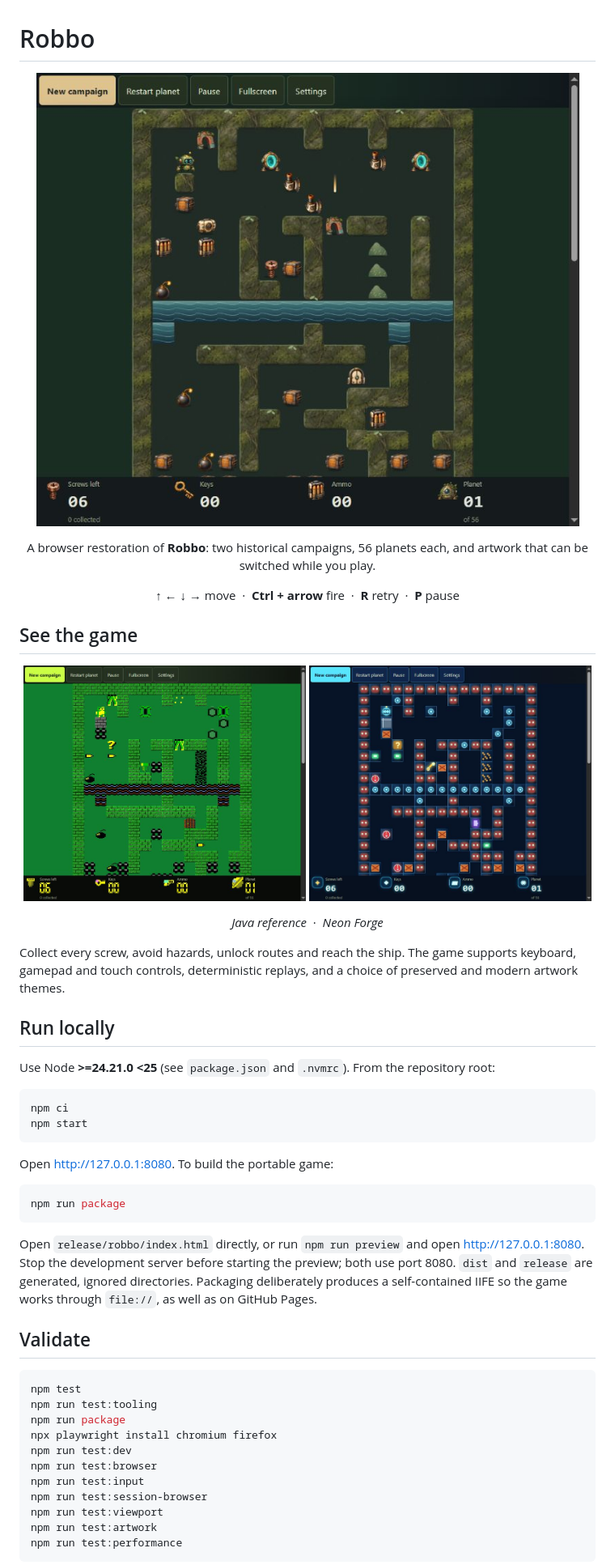
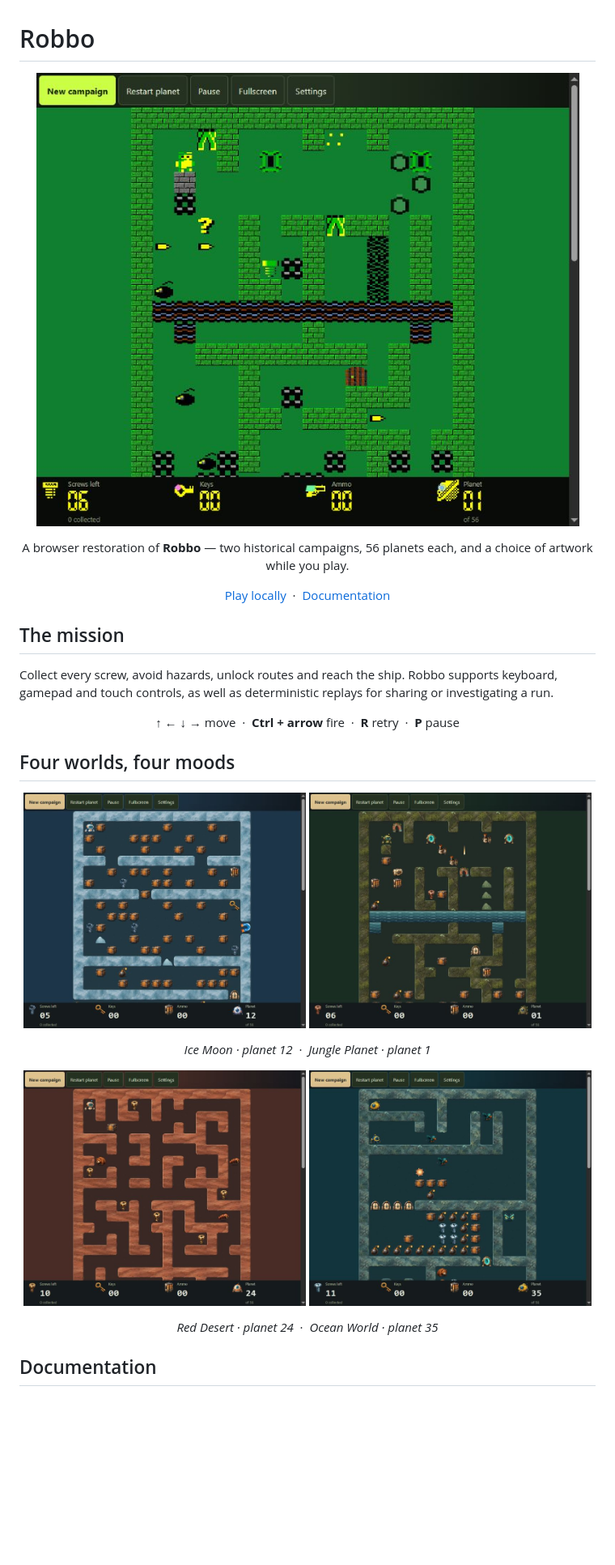
Before and after one commit to sigmalko/robbo, a Markdown page: README.md, the part around the change printed below. Shown: that part at 81% size. Rendered like a GitHub page; pictures changed too: docs/images/robbo-ice-moon-gameplay.jpg (added), docs/images/robbo-neon-gameplay.jpg (deleted), docs/images/robbo-ocean-world-gameplay.jpg (added); blank space fills up the shorter version.

Commit message:
docs: turn README into game showcase

````diff
--- a/README.md
+++ b/README.md
@@ -1,67 +1,49 @@
 # Robbo
 
 <p align="center">
-  <img src="docs/images/robbo-jungle-gameplay.jpg" alt="Robbo on the Jungle Planet board" width="760">
+  <img src="docs/images/robbo-classic-gameplay.jpg" alt="Robbo in the classic Java-reference artwork" width="760">
 </p>
 
 <p align="center">
-  A browser restoration of <strong>Robbo</strong>: two historical campaigns,
-  56 planets each, and artwork that can be switched while you play.
+  A browser restoration of <strong>Robbo</strong> — two historical campaigns,
+  56 planets each, and a choice of artwork while you play.
 </p>
+
+<p align="center">
+  <a href="docs/development.md#play-locally">Play locally</a>
+  &nbsp;·&nbsp;
+  <a href="docs/README.md">Documentation</a>
+</p>
+
+## The mission
+
+Collect every screw, avoid hazards, unlock routes and reach the ship. Robbo
+supports keyboard, gamepad and touch controls, as well as deterministic
+replays for sharing or investigating a run.
 
 <p align="center">
   <strong>↑ ← ↓ →</strong> move &nbsp;·&nbsp; <strong>Ctrl + arrow</strong> fire &nbsp;·&nbsp; <strong>R</strong> retry &nbsp;·&nbsp; <strong>P</strong> pause
 </p>
 
-## See the game
+## Four worlds, four moods
 
 <p align="center">
-  <img src="docs/images/robbo-classic-gameplay.jpg" alt="Classic Java-reference artwork in Robbo" width="49%">
-  <img src="docs/images/robbo-neon-gameplay.jpg" alt="Neon Forge artwork in Robbo" width="49%">
+  <img src="docs/images/robbo-ice-moon-gameplay.jpg" alt="Ice Moon artwork on planet 12" width="49%">
+  <img src="docs/images/robbo-jungle-gameplay.jpg" alt="Jungle Planet artwork on planet 1" width="49%">
 </p>
 
 <p align="center">
-  <em>Java reference</em> &nbsp;·&nbsp; <em>Neon Forge</em>
+  <em>Ice Moon · planet 12</em> &nbsp;·&nbsp; <em>Jungle Planet · planet 1</em>
 </p>
 
-Collect every screw, avoid hazards, unlock routes and reach the ship. The game
-supports keyboard, gamepad and touch controls, deterministic replays, and a
-choice of preserved and modern artwork themes.
+<p align="center">
+  <img src="docs/images/robbo-red-desert-gameplay.jpg" alt="Red Desert artwork on planet 24" width="49%">
+  <img src="docs/images/robbo-ocean-world-gameplay.jpg" alt="Ocean World artwork on planet 35" width="49%">
+</p>
 
-## Run locally
+<p align="center">
+  <em>Red Desert · planet 24</em> &nbsp;·&nbsp; <em>Ocean World · planet 35</em>
+</p>
 
-Use Node **>=24.21.0 <25** (see `package.json` and `.nvmrc`). From the repository root:
+## Documentation
 
-```sh
-npm ci
-npm start
-```
-
-Open http://127.0.0.1:8080. To build the portable game:
-
-```sh
-npm run package
-```
-
-Open `release/robbo/index.html` directly, or run `npm run preview` and open
-http://127.0.0.1:8080. Stop the development server before starting the preview;
-both use port 8080. `dist` and `release` are generated, ignored directories.
-Packaging deliberately produces a self-contained IIFE so the game works through
-`file://`, as well as on GitHub Pages.
-
-## Validate
-
-```sh
-npm test
-npm run test:tooling
-npm run package
-npx playwright install chromium firefox
-npm run test:dev
-npm run test:browser
-npm run test:input
-npm run test:session-browser
-npm run test:viewport
-npm run test:artwork
-npm run test:performance
-```
-
````
Also changed, not shown: other parts of README.md (+5 -24 lines), docs/README.md (+1 -1 lines), docs/development.md (added, +64 -0 lines).
